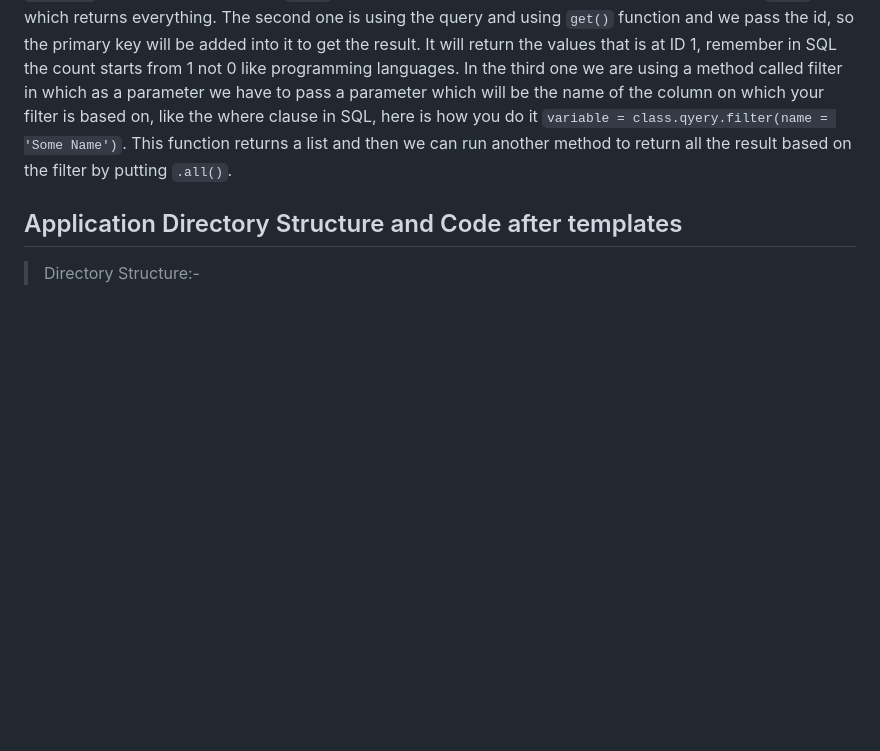
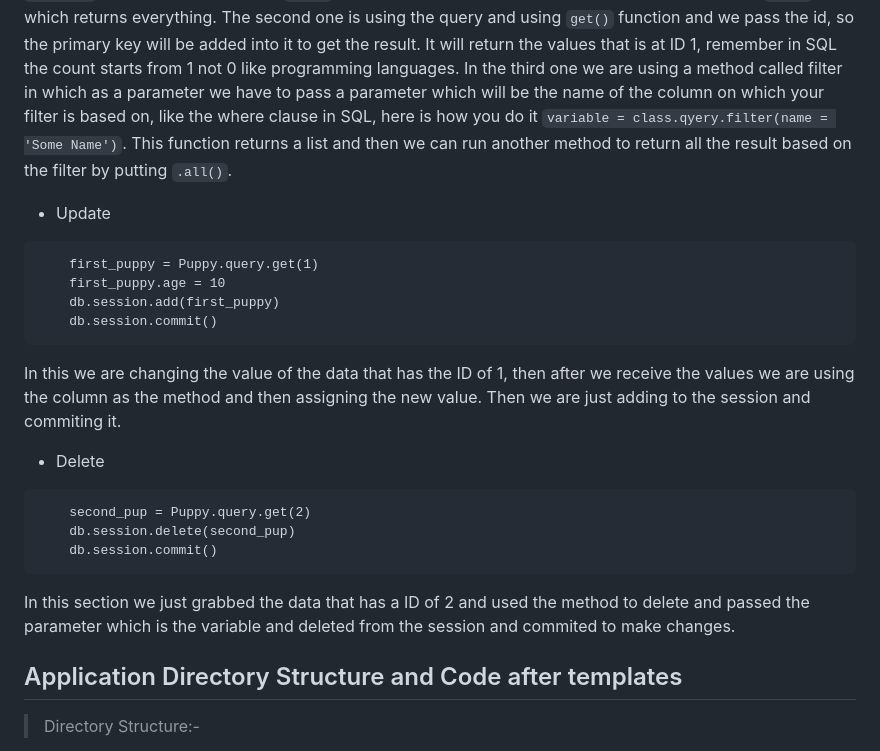
Before and after one commit to ashkjain/python-flask-bootcamp, a Markdown page: README.md, the part around the change. Drawn GitHub-style; blank space fills up the shorter version.

Commit message:
CRUD Readme Updated

````diff
--- a/README.md
+++ b/README.md
@@ -463,6 +463,21 @@ puppy_frankie = Puppy.query.filter_by(name='Frankie')
 print(puppy_frankie.all()) # Prints the list
 ```
 In this the first one is the example of Select statement with all the columns included, which return the `__repr__` string. We are using the `query` method to run certain queries on it, for this one we used `all()` which returns everything. The second one is using the query and using `get()` function and we pass the id, so the primary key will be added into it to get the result. It will return the values that is at ID 1, remember in SQL the count starts from 1 not 0 like programming languages. In the third one we are using a method called filter in which as a parameter we have to pass a parameter which will be the name of the column on which your filter is based on, like the where clause in SQL, here is how you do it `variable = class.qyery.filter(name = 'Some Name')`. This function returns a list and then we can run another method to return all the result based on the filter by putting `.all()`.
+* Update
+```
+    first_puppy = Puppy.query.get(1)
+    first_puppy.age = 10
+    db.session.add(first_puppy)
+    db.session.commit()
+```
+In this we are changing the value of the data that has the ID of 1, then after we receive the values we are using the column as the method and then assigning the new value. Then we are just adding to the session and commiting it.
+* Delete
+```
+    second_pup = Puppy.query.get(2)
+    db.session.delete(second_pup)
+    db.session.commit()
+```
+In this section we just grabbed the data that has a ID of 2 and used the method to delete and passed the parameter which is the variable and deleted from the session and commited to make changes.
 ## Application Directory Structure and Code after templates
 > Directory Structure:-
 - myenv (Virtual Environment)
````
